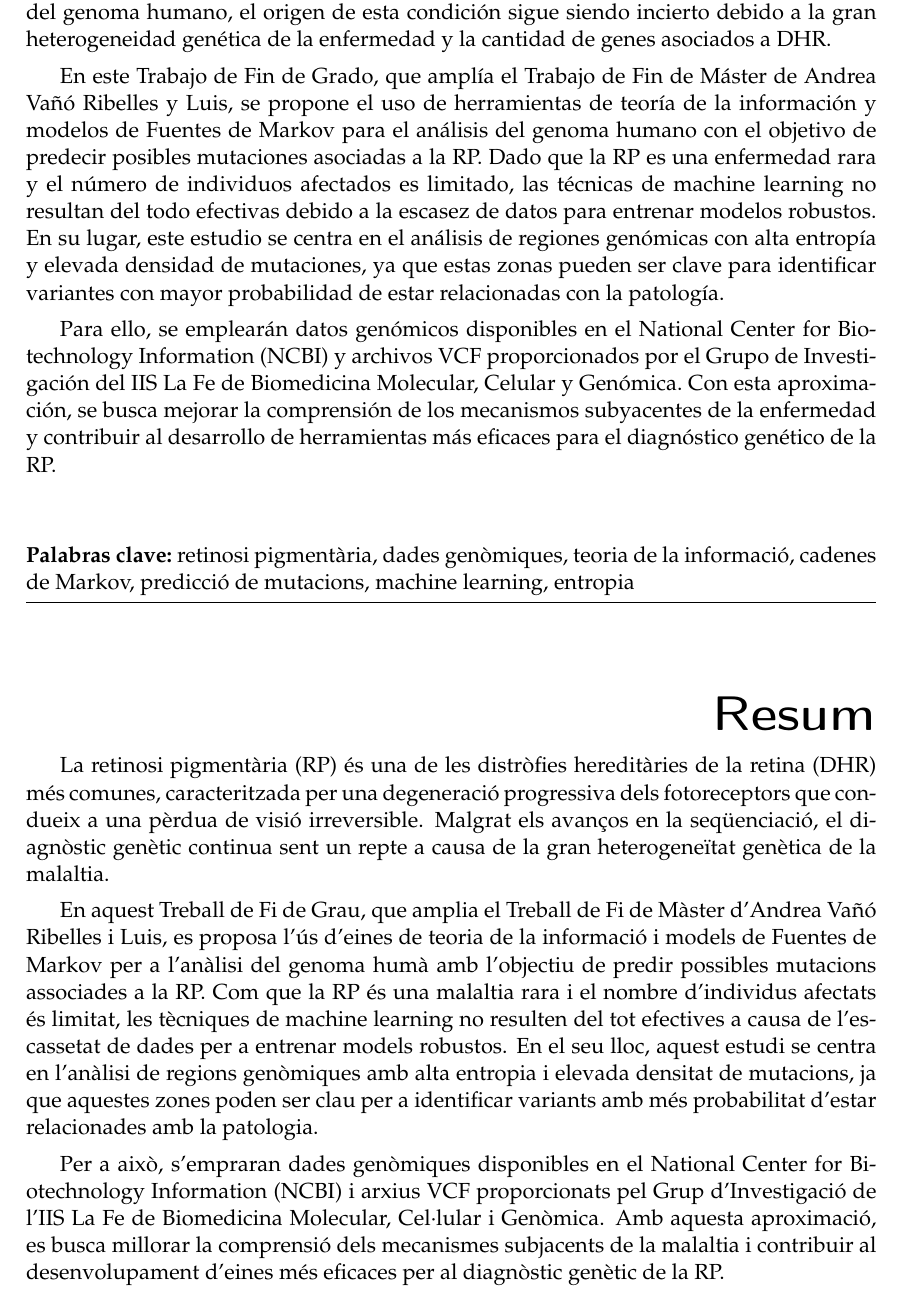
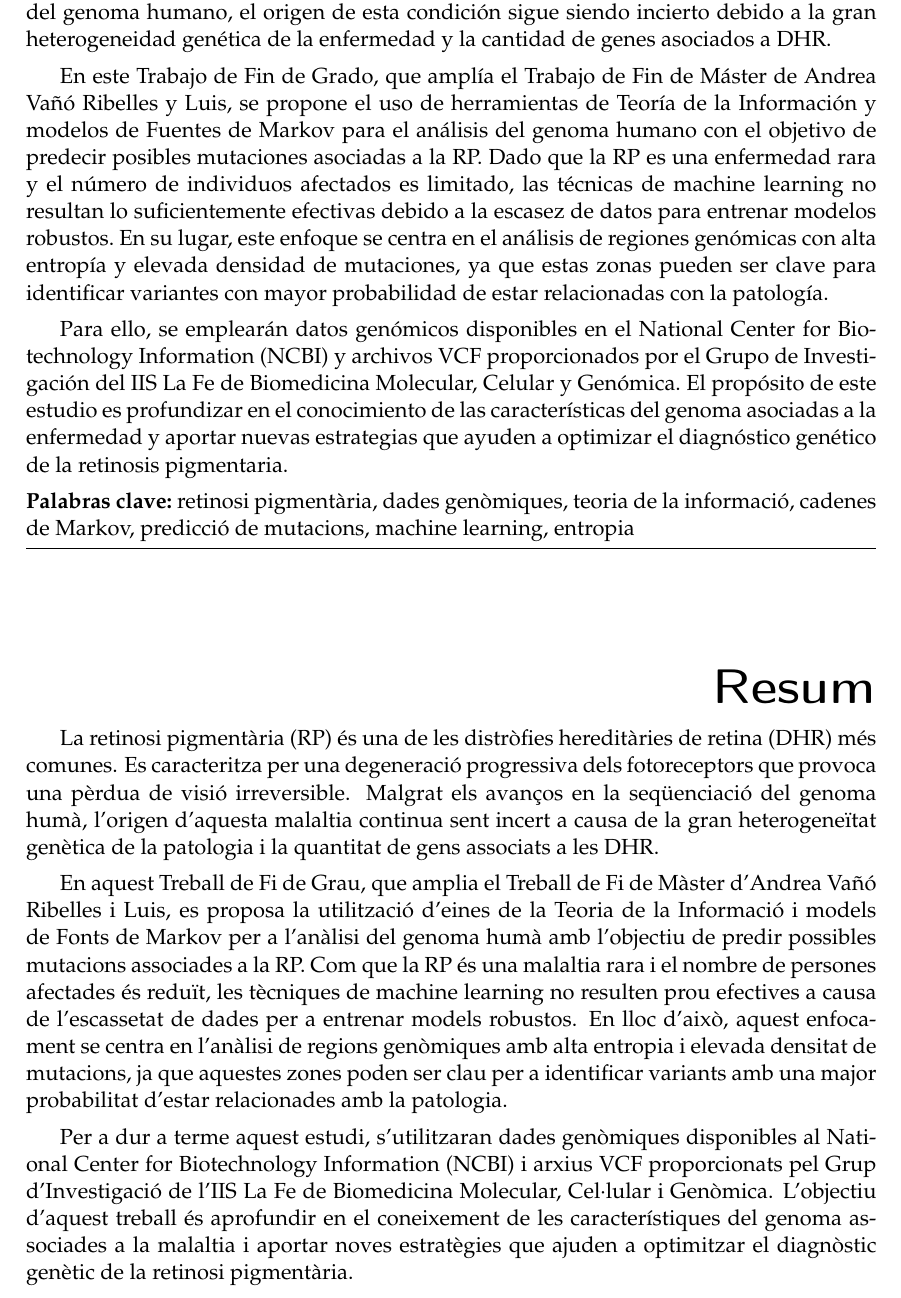
Before and after one commit to cristirofer/Proyecto-Genoma-Humano, a LaTeX thesis (tfgetsinf/plantillatfg.tex): part of page 3 of 21, cut so that both start at the same text. Compiled offline with pdfLaTeX.

Commit message:
He cambiado la introduccion y da error

```diff
--- a/tfgetsinf/plantillatfg.tex
+++ b/tfgetsinf/plantillatfg.tex
@@ -77,18 +77,19 @@
 \begin{abstract}[spanish]
    La retinosis pigmentaria (RP) es una de las distrofias hereditarias de retina (DHR) más comunes, esta se caracteriza por una degeneración progresiva de los fotorreceptores que conduce a una pérdida de visión irreversible. A pesar de los avances en la secuenciación del genoma humano, el origen de esta condición sigue siendo incierto debido a la gran heterogeneidad genética de la enfermedad y la cantidad de genes asociados a DHR.
 
-   En este Trabajo de Fin de Grado, que amplía el Trabajo de Fin de Máster de Andrea Vañó Ribelles y Luis, se propone el uso de herramientas de teoría de la información y modelos de Fuentes de Markov para el análisis del genoma humano con el objetivo de predecir posibles mutaciones asociadas a la RP. Dado que la RP es una enfermedad rara y el número de individuos afectados es limitado, las técnicas de machine learning no resultan del todo efectivas debido a la escasez de datos para entrenar modelos robustos. En su lugar, este estudio se centra en el análisis de regiones genómicas con alta entropía y elevada densidad de mutaciones, ya que estas zonas pueden ser clave para identificar variantes con mayor probabilidad de estar relacionadas con la patología.
+   En este Trabajo de Fin de Grado, que amplía el Trabajo de Fin de Máster de Andrea Vañó Ribelles y Luis, se propone el uso de herramientas de Teoría de la Información y modelos de Fuentes de Markov para el análisis del genoma humano con el objetivo de predecir posibles mutaciones asociadas a la RP. Dado que la RP es una enfermedad rara y el número de individuos afectados es limitado, las técnicas de machine learning no resultan lo suficientemente efectivas debido a la escasez de datos para entrenar modelos robustos. En su lugar, este enfoque se centra en el análisis de regiones genómicas con alta entropía y elevada densidad de mutaciones, ya que estas zonas pueden ser clave para identificar variantes con mayor probabilidad de estar relacionadas con la patología.
 
-   Para ello, se emplearán datos genómicos disponibles en el National Center for Biotechnology Information (NCBI) y archivos VCF proporcionados por el Grupo de Investigación del IIS La Fe de Biomedicina Molecular, Celular y Genómica. Con esta aproximación, se busca mejorar la comprensión de los mecanismos subyacentes de la enfermedad y contribuir al desarrollo de herramientas más eficaces para el diagnóstico genético de la RP.
+   Para ello, se emplearán datos genómicos disponibles en el National Center for Biotechnology Information (NCBI) y archivos VCF proporcionados por el Grupo de Investigación del IIS La Fe de Biomedicina Molecular, Celular y Genómica. El propósito de este estudio es profundizar en el conocimiento de las características del genoma asociadas a la enfermedad y aportar nuevas estrategias que ayuden a optimizar el diagnóstico genético de la retinosis pigmentaria.
+
    \\
    \\
    \end{abstract}
 \begin{abstract}[catalan]
-   La retinosi pigmentària (RP) és una de les distròfies hereditàries de la retina (DHR) més comunes, caracteritzada per una degeneració progressiva dels fotoreceptors que condueix a una pèrdua de visió irreversible. Malgrat els avanços en la seqüenciació, el diagnòstic genètic continua sent un repte a causa de la gran heterogeneïtat genètica de la malaltia.
+   La retinosi pigmentària (RP) és una de les distròfies hereditàries de retina (DHR) més comunes. Es caracteritza per una degeneració progressiva dels fotoreceptors que provoca una pèrdua de visió irreversible. Malgrat els avanços en la seqüenciació del genoma humà, l'origen d'aquesta malaltia continua sent incert a causa de la gran heterogeneïtat genètica de la patologia i la quantitat de gens associats a les DHR.
 
-   En aquest Treball de Fi de Grau, que amplia el Treball de Fi de Màster d’Andrea Vañó Ribelles i Luis, es proposa l’ús d’eines de teoria de la informació i models de Fuentes de Markov per a l’anàlisi del genoma humà amb l’objectiu de predir possibles mutacions associades a la RP. Com que la RP és una malaltia rara i el nombre d’individus afectats és limitat, les tècniques de machine learning no resulten del tot efectives a causa de l’escassetat de dades per a entrenar models robustos. En el seu lloc, aquest estudi se centra en l’anàlisi de regions genòmiques amb alta entropia i elevada densitat de mutacions, ja que aquestes zones poden ser clau per a identificar variants amb més probabilitat d’estar relacionades amb la patologia.
+   En aquest Treball de Fi de Grau, que amplia el Treball de Fi de Màster d'Andrea Vañó Ribelles i Luis, es proposa la utilització d'eines de la Teoria de la Informació i models de Fonts de Markov per a l'anàlisi del genoma humà amb l'objectiu de predir possibles mutacions associades a la RP. Com que la RP és una malaltia rara i el nombre de persones afectades és reduït, les tècniques de machine learning no resulten prou efectives a causa de l'escassetat de dades per a entrenar models robustos. En lloc d’això, aquest enfocament se centra en l’anàlisi de regions genòmiques amb alta entropia i elevada densitat de mutacions, ja que aquestes zones poden ser clau per a identificar variants amb una major probabilitat d’estar relacionades amb la patologia.
 
-   Per a això, s’empraran dades genòmiques disponibles en el National Center for Biotechnology Information (NCBI) i arxius VCF proporcionats pel Grup d’Investigació de l’IIS La Fe de Biomedicina Molecular, Cel·lular i Genòmica. Amb aquesta aproximació, es busca millorar la comprensió dels mecanismes subjacents de la malaltia i contribuir al desenvolupament d’eines més eficaces per al diagnòstic genètic de la RP.
+   Per a dur a terme aquest estudi, s'utilitzaran dades genòmiques disponibles al National Center for Biotechnology Information (NCBI) i arxius VCF proporcionats pel Grup d'Investigació de l'IIS La Fe de Biomedicina Molecular, Cel·lular i Genòmica. L'objectiu d'aquest treball és aprofundir en el coneixement de les característiques del genoma associades a la malaltia i aportar noves estratègies que ajuden a optimitzar el diagnòstic genètic de la retinosi pigmentària.
    \\
    \\
 \end{abstract}
```
Also changed, not shown: tfgetsinf/plantillatfg.pdf, tfgetsinf/plantillatfg.tex (6 more changed lines), 4 other files.
